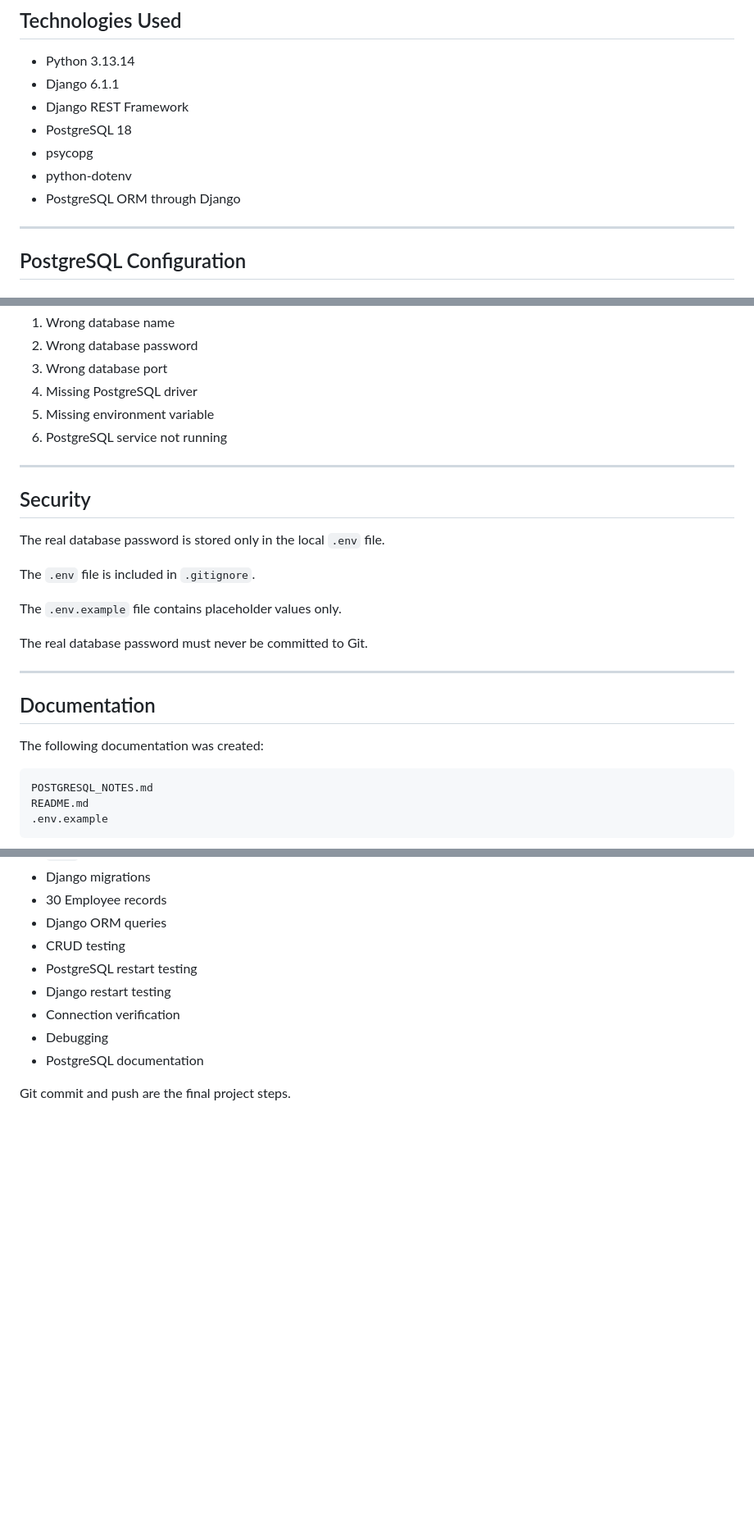
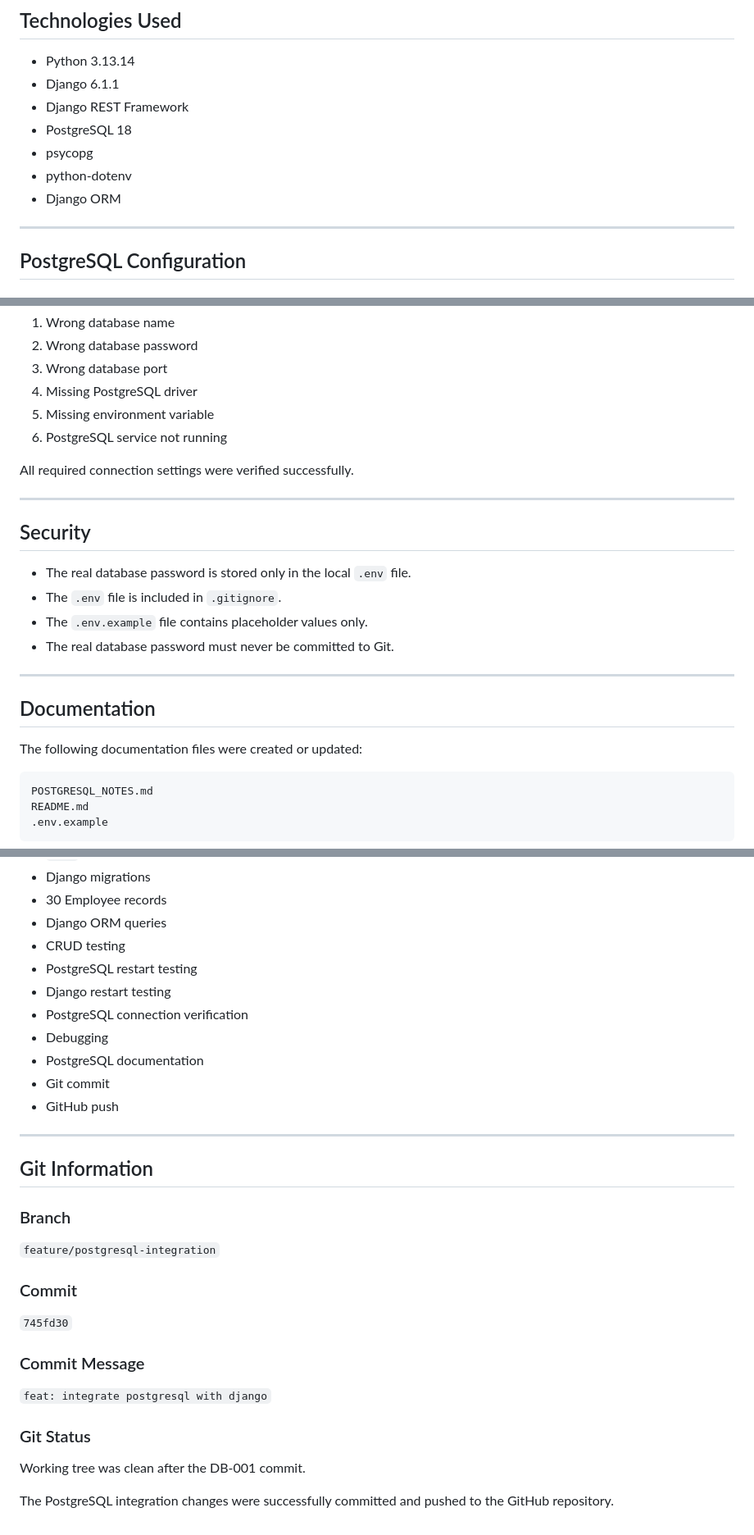
Before and after one commit to anushavangipurapu/Python-Advanced, a Markdown page: README.md, 3 parts joined by grey strips. Shown at 82% size. Drawn GitHub-style; blank space fills up the shorter version.

Commit message:
docs: update db-001 readme

````diff
--- a/README.md
+++ b/README.md
@@ -2482,7 +2484,7 @@ The development database was migrated from SQLite to PostgreSQL, and Django ORM
 * PostgreSQL 18
 * psycopg
 * python-dotenv
-* PostgreSQL ORM through Django
+* Django ORM
 
 ---
 
@@ -2731,23 +2734,22 @@ Common PostgreSQL connection issues considered:
 5. Missing environment variable
 6. PostgreSQL service not running
 
+All required connection settings were verified successfully.
+
 ---
 
 ## Security
 
-The real database password is stored only in the local `.env` file.
-
-The `.env` file is included in `.gitignore`.
-
-The `.env.example` file contains placeholder values only.
-
-The real database password must never be committed to Git.
+* The real database password is stored only in the local `.env` file.
+* The `.env` file is included in `.gitignore`.
+* The `.env.example` file contains placeholder values only.
+* The real database password must never be committed to Git.
 
 ---
 
 ## Documentation
 
-The following documentation was created:
+The following documentation files were created or updated:
 
 ```text
 POSTGRESQL_NOTES.md
@@ -2788,8 +2790,30 @@ Completed:
 * CRUD testing
 * PostgreSQL restart testing
 * Django restart testing
-* Connection verification
+* PostgreSQL connection verification
 * Debugging
 * PostgreSQL documentation
-
-Git commit and push are the final project steps.
+* Git commit
+* GitHub push
+
+---
+
+## Git Information
+
+### Branch
+
+`feature/postgresql-integration`
+
+### Commit
+
+`745fd30`
+
+### Commit Message
+
+`feat: integrate postgresql with django`
+
+### Git Status
+
+Working tree was clean after the DB-001 commit.
+
+The PostgreSQL integration changes were successfully committed and pushed to the GitHub repository.
````
Also changed, not shown: other parts of README.md (+8 -5 lines).
